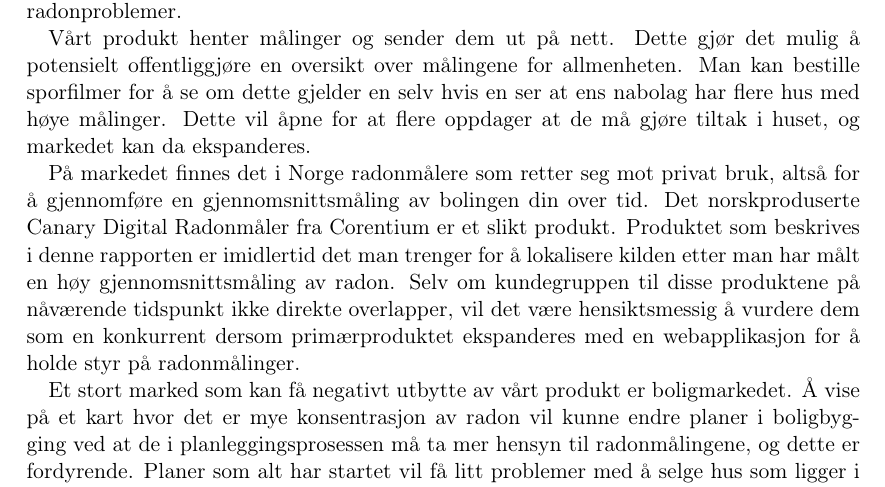
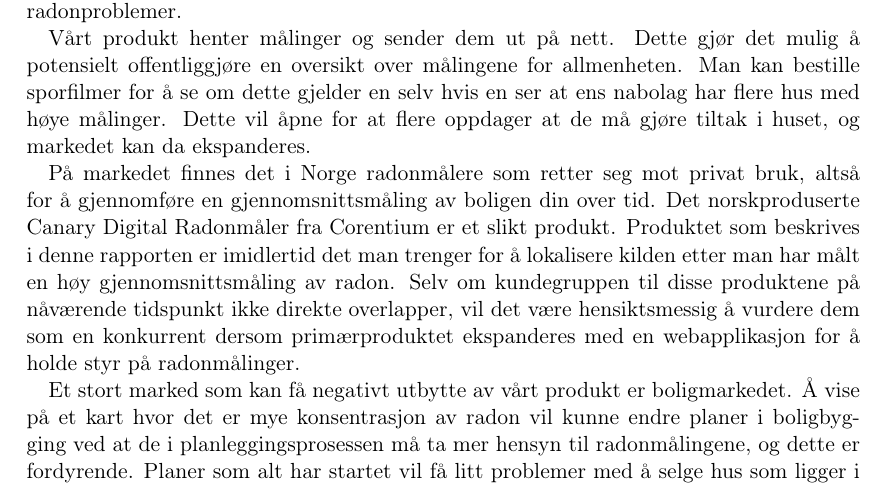
Before and after one commit to Assios/Tekled, a LaTeX document (report.tex, which reads b_part.tex): part of page 8 of 12, cut so that both start at the same text. Compiled offline with pdfLaTeX.

Commit message:
skriveleif bolingene (sorry about norwegian commit)

```diff
--- a/b_part.tex
+++ b/b_part.tex
@@ -26,6 +26,6 @@ De tilsvarende produktene (radonsnifferne) som er på markedet i dag bruker mye
 
 Vårt produkt henter målinger og sender dem ut på nett. Dette gjør det mulig å potensielt offentliggjøre en oversikt over målingene for allmenheten. Man kan bestille sporfilmer for å se om dette gjelder en selv hvis en ser at ens nabolag har flere hus med høye målinger. Dette vil åpne for at flere oppdager at de må gjøre tiltak i huset, og markedet kan da ekspanderes.
 
-På markedet finnes det i Norge radonmålere som retter seg mot privat bruk, altså for å gjennomføre en gjennomsnittsmåling av bolingen din over tid. Det norskproduserte Canary Digital Radonmåler fra Corentium er et slikt produkt. Produktet som beskrives i denne rapporten er imidlertid det man trenger for å lokalisere kilden etter man har målt en høy gjennomsnittsmåling av radon. Selv om kundegruppen til disse produktene på nåværende tidspunkt ikke direkte overlapper, vil det være hensiktsmessig å vurdere dem som en konkurrent dersom primærproduktet ekspanderes med en webapplikasjon for å holde styr på radonmålinger.
+På markedet finnes det i Norge radonmålere som retter seg mot privat bruk, altså for å gjennomføre en gjennomsnittsmåling av boligen din over tid. Det norskproduserte Canary Digital Radonmåler fra Corentium er et slikt produkt. Produktet som beskrives i denne rapporten er imidlertid det man trenger for å lokalisere kilden etter man har målt en høy gjennomsnittsmåling av radon. Selv om kundegruppen til disse produktene på nåværende tidspunkt ikke direkte overlapper, vil det være hensiktsmessig å vurdere dem som en konkurrent dersom primærproduktet ekspanderes med en webapplikasjon for å holde styr på radonmålinger.
 
 Et stort marked som kan få negativt utbytte av vårt produkt er boligmarkedet. Å vise på et kart hvor det er mye konsentrasjon av radon vil kunne endre planer i boligbygging ved at de i planleggingsprosessen må ta mer hensyn til radonmålingene, og dette er fordyrende. Planer som alt har startet vil få litt problemer med å selge hus som ligger i utsatte områder, og vil tape en god del penger på ukjøpte hus. Planer som er i begynnerfasen kan enten endre sted eller ta i bruk radonsperring på alle husene som skal bygges. I fra 2010 er det påbudt å bygge nye hus med radonsperre uansett om området er utsatt eller ikke. Eldre hus til salgs som viser seg å være i områder med mye radonkonsentrasjon kan bli vanskelig å selge, noe som kan føre til mange ukjøpte hus på boligmarkedet. Dette føre til at prisene på boligmarkedet går ned.
```
